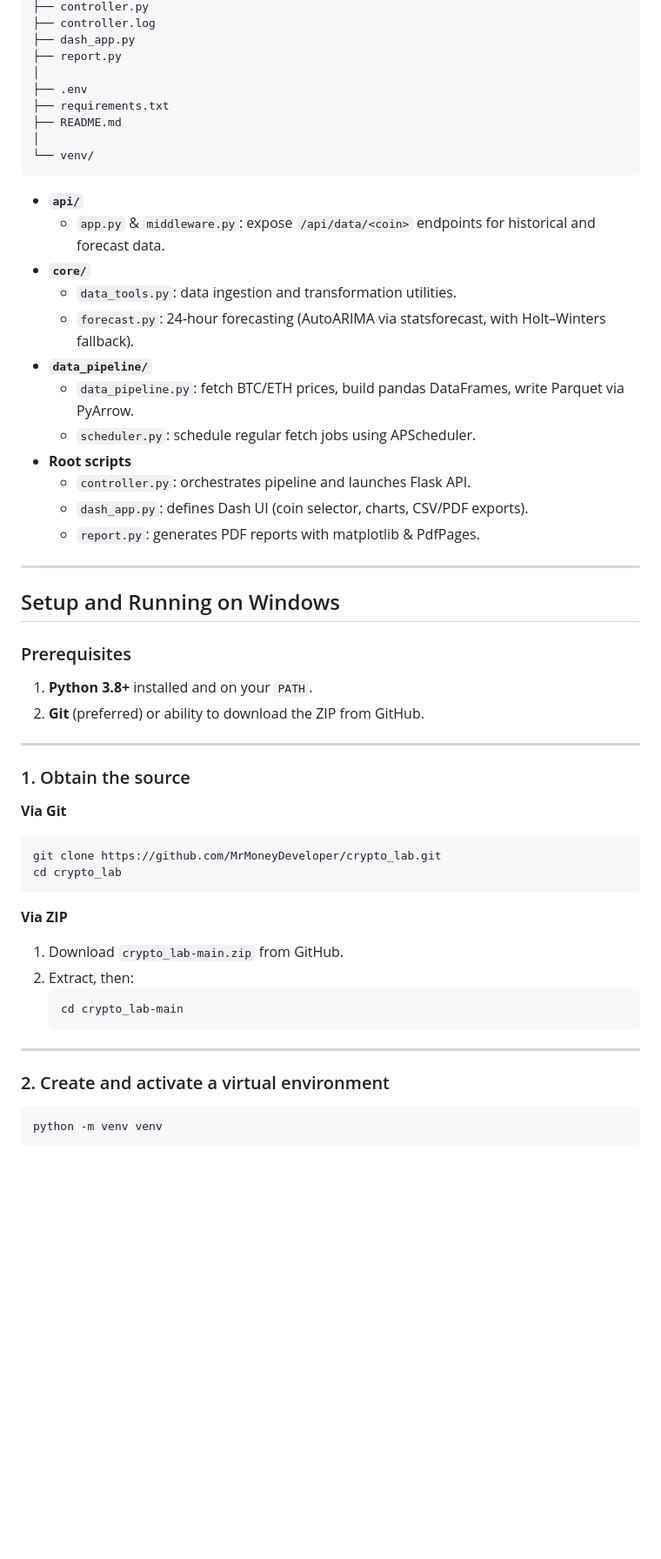
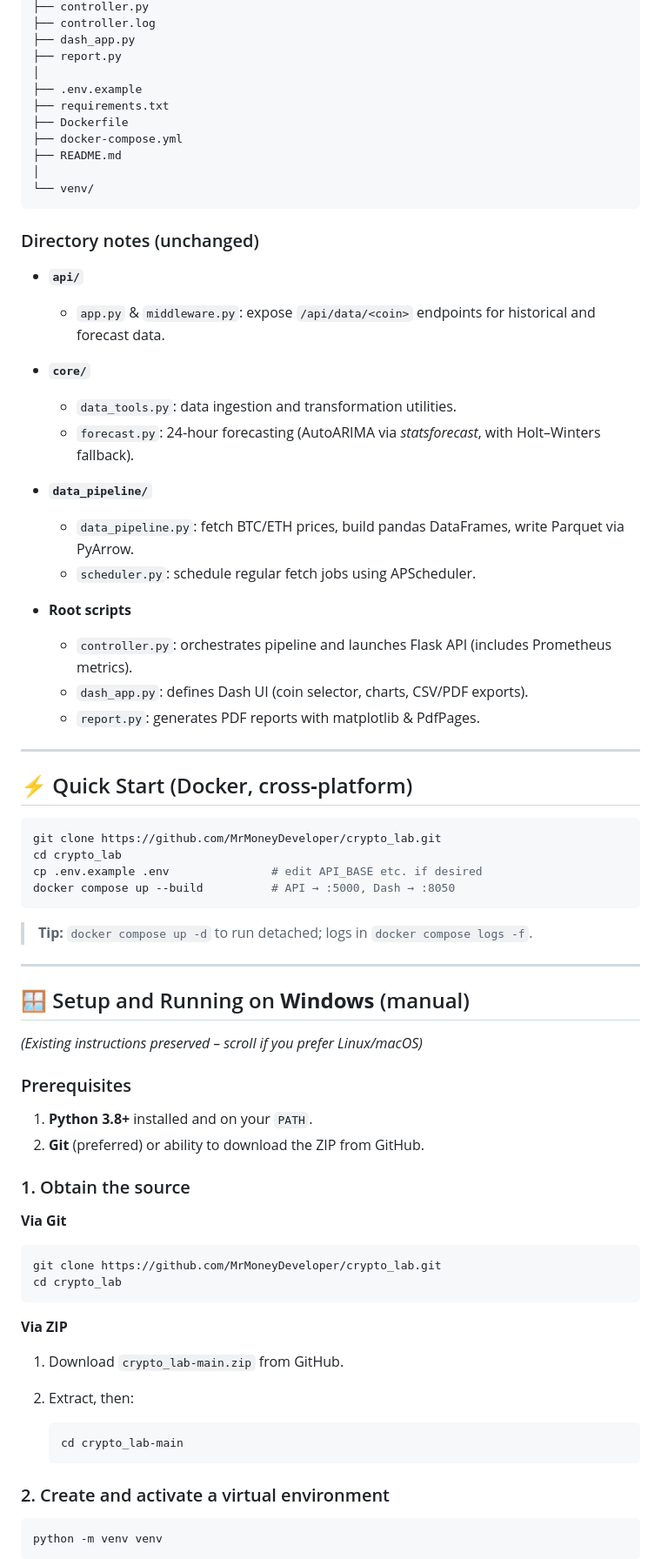
Before and after one commit to MrMoneyDeveloper/crypto_lab, a Markdown page: README.md, the part around one of its changes. Shown at 87% size. Drawn GitHub-style; blank space fills up the shorter version.

````diff
--- a/README.md
+++ b/README.md
@@ -33,53 +54,75 @@ Crypto-Lab/
 ├── dash_app.py
 ├── report.py
 │
-├── .env
+├── .env.example
 ├── requirements.txt
+├── Dockerfile
+├── docker-compose.yml
 ├── README.md
 │
 └── venv/
 ```
 
-- **`api/`**
-  - `app.py` & `middleware.py`: expose `/api/data/<coin>` endpoints for historical and forecast data.
-- **`core/`**
-  - `data_tools.py`: data ingestion and transformation utilities.
-  - `forecast.py`: 24-hour forecasting (AutoARIMA via statsforecast, with Holt–Winters fallback).
-- **`data_pipeline/`**
-  - `data_pipeline.py`: fetch BTC/ETH prices, build pandas DataFrames, write Parquet via PyArrow.
-  - `scheduler.py`: schedule regular fetch jobs using APScheduler.
-- **Root scripts**
-  - `controller.py`: orchestrates pipeline and launches Flask API.
-  - `dash_app.py`: defines Dash UI (coin selector, charts, CSV/PDF exports).
-  - `report.py`: generates PDF reports with matplotlib & PdfPages.
+### Directory notes (unchanged)
+
+* **`api/`**
+
+  * `app.py` & `middleware.py`: expose `/api/data/<coin>` endpoints for historical and forecast data.
+* **`core/`**
+
+  * `data_tools.py`: data ingestion and transformation utilities.
+  * `forecast.py`: 24‑hour forecasting (AutoARIMA via *statsforecast*, with Holt–Winters fallback).
+* **`data_pipeline/`**
+
+  * `data_pipeline.py`: fetch BTC/ETH prices, build pandas DataFrames, write Parquet via PyArrow.
+  * `scheduler.py`: schedule regular fetch jobs using APScheduler.
+* **Root scripts**
+
+  * `controller.py`: orchestrates pipeline and launches Flask API (includes Prometheus metrics).
+  * `dash_app.py`: defines Dash UI (coin selector, charts, CSV/PDF exports).
+  * `report.py`: generates PDF reports with matplotlib & PdfPages.
 
 ---
 
-## Setup and Running on Windows
+## ⚡️ Quick Start (Docker, cross‑platform)
+
+```bash
+git clone https://github.com/MrMoneyDeveloper/crypto_lab.git
+cd crypto_lab
+cp .env.example .env               # edit API_BASE etc. if desired
+docker compose up --build          # API → :5000, Dash → :8050
+```
+
+> **Tip:** `docker compose up -d` to run detached; logs in `docker compose logs -f`.
+
+---
+
+## 🪟 Setup and Running on **Windows** (manual)
+
+*(Existing instructions preserved – scroll if you prefer Linux/macOS)*
 
 ### Prerequisites
 
-1. **Python 3.8+** installed and on your `PATH`.
+1. **Python 3.8+** installed and on your `PATH`.
 2. **Git** (preferred) or ability to download the ZIP from GitHub.
-
----
 
 ### 1. Obtain the source
 
 **Via Git**
+
 ```powershell
 git clone https://github.com/MrMoneyDeveloper/crypto_lab.git
 cd crypto_lab
 ```
 
 **Via ZIP**
+
 1. Download `crypto_lab-main.zip` from GitHub.
 2. Extract, then:
+
    ```powershell
    cd crypto_lab-main
    ```
-
----
 
 ### 2. Create and activate a virtual environment
 
````
Also changed, not shown: other parts of README.md (+132 -47 lines).
